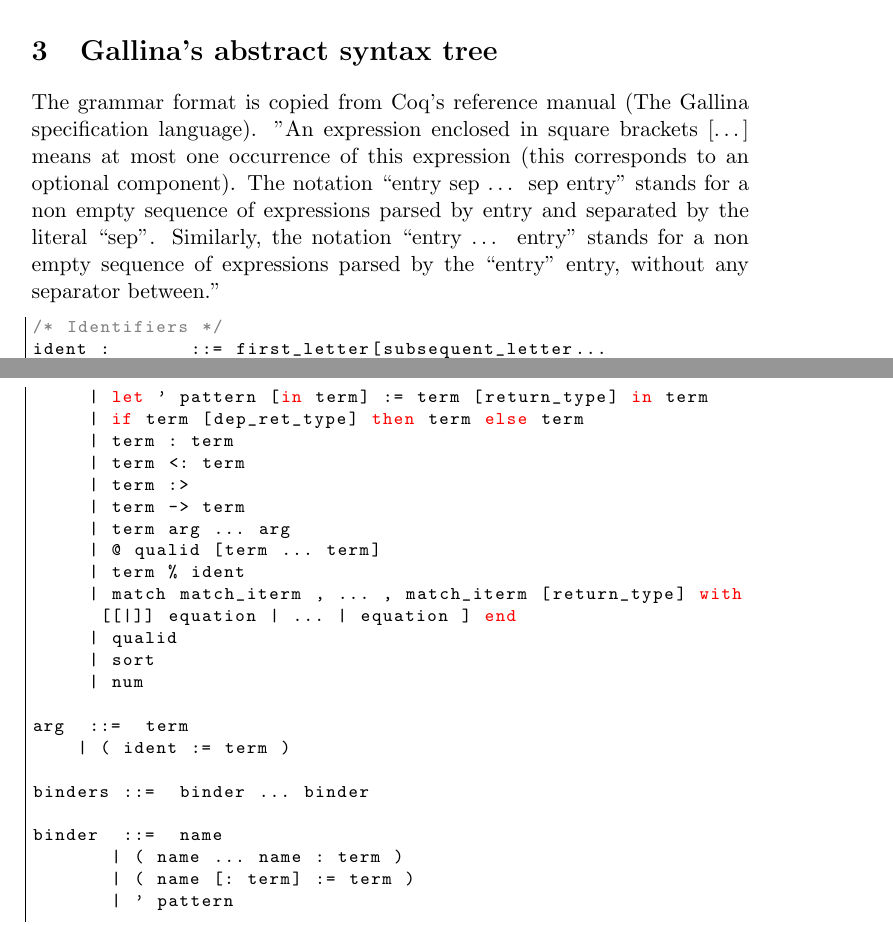
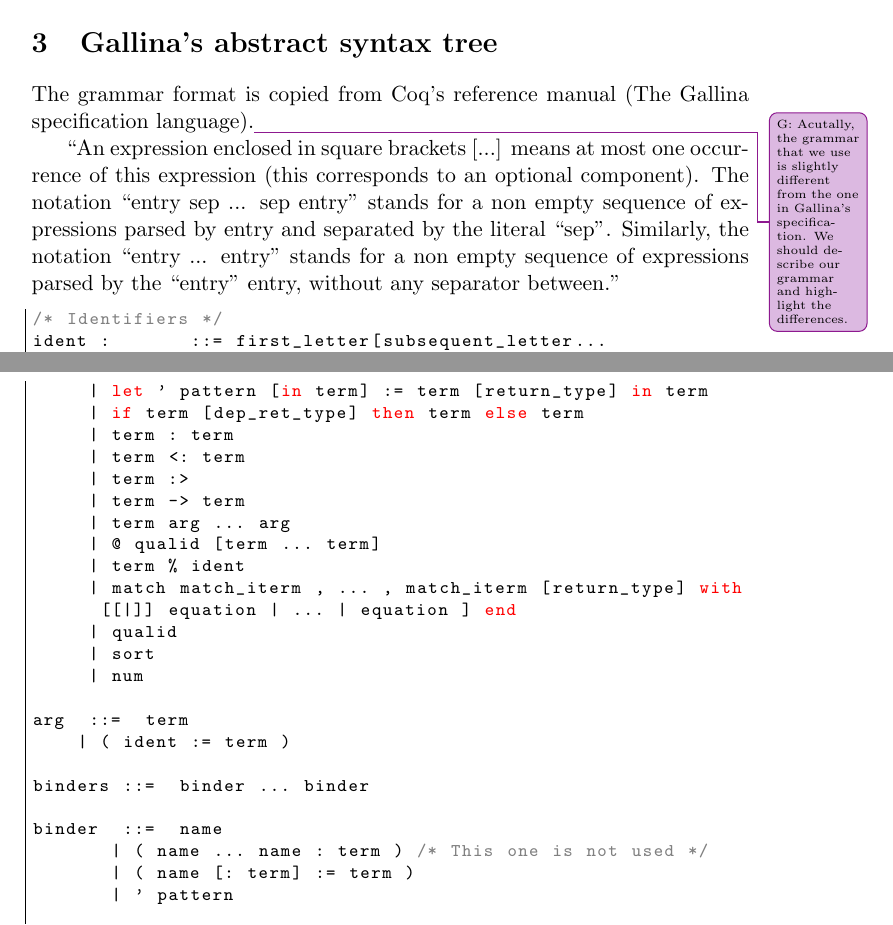
Before and after one commit to meta-logic/sml-to-coq, a LaTeX document (doc/main.tex): two parts of pages 4 and 5 of 7, joined at a grey line, cut so that both start at the same text. Compiled offline with pdfLaTeX.

Commit message:
Comments on Gallina's grammar

```diff
--- a/doc/main.tex
+++ b/doc/main.tex
@@ -250,7 +250,20 @@ TyRow ::= Lab : Ty !$\langle$!, TyRow!$\rangle$!
 \end{grm}
 
 \section{Gallina's abstract syntax tree}
-The grammar format is copied from Coq's reference manual (The Gallina specification language). "An expression enclosed in square brackets […] means at most one occurrence of this expression (this corresponds to an optional component). The notation “entry sep … sep entry” stands for a non empty sequence of expressions parsed by entry and separated by the literal “sep”. Similarly, the notation “entry … entry” stands for a non empty sequence of expressions parsed by the “entry” entry, without any separator between."
+
+The grammar format is copied from Coq's reference manual (The Gallina
+specification language).\giselle{Acutally, the grammar that we use is slightly
+different from the one in Gallina's specification. We should describe our
+grammar and highlight the differences.}
+
+``An expression enclosed in square brackets [...] means at
+most one occurrence of this expression (this corresponds to an optional
+component). The notation ``entry sep ... sep entry'' stands for a non empty sequence
+of expressions parsed by entry and separated by the literal ``sep''. Similarly,
+the notation ``entry ... entry'' stands for a non empty sequence of expressions
+parsed by the ``entry'' entry, without any separator between.''
+
+
 \begin{grm}
 /* Identifiers */
 ident :			  ::= first_letter[subsequent_letter...subsequent_letter]
@@ -297,7 +310,7 @@ arg  ::=  term
 binders ::=  binder ... binder
 
 binder  ::=  name
-		   | ( name ... name : term )
+		   | ( name ... name : term ) /* This one is not used */
 		   | ( name [: term] := term )
 		   | ' pattern
 
```
